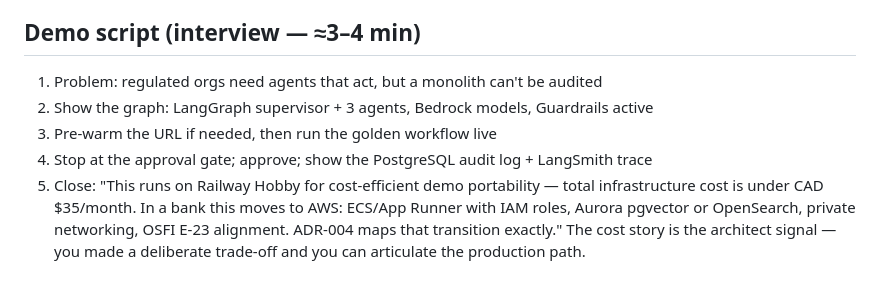
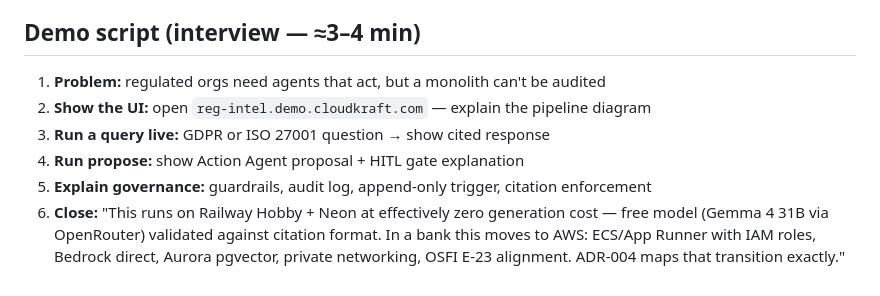
Before and after one commit to faiz-faruqi/reg-intel-agent, a Markdown page: BUILD_PLAN.md, the part around one of its changes. Rendered like a GitHub page.

```diff
--- a/BUILD_PLAN.md
+++ b/BUILD_PLAN.md
@@ -149,11 +122,11 @@ When there is budget and a real engagement:
 
 ## Demo script (interview — ≈3–4 min)
-1. Problem: regulated orgs need agents that act, but a monolith can't be audited
-2. Show the graph: LangGraph supervisor + 3 agents, Bedrock models, Guardrails active
-3. Pre-warm the URL if needed, then run the golden workflow live
-4. Stop at the approval gate; approve; show the PostgreSQL audit log + LangSmith trace
-5. Close: "This runs on Railway Hobby for cost-efficient demo portability — total
-   infrastructure cost is under CAD $35/month. In a bank this moves to AWS: ECS/App
-   Runner with IAM roles, Aurora pgvector or OpenSearch, private networking, OSFI E-23
-   alignment. ADR-004 maps that transition exactly." The cost story is the architect
-   signal — you made a deliberate trade-off and you can articulate the production path.
+1. **Problem:** regulated orgs need agents that act, but a monolith can't be audited
+2. **Show the UI:** open `reg-intel.demo.cloudkraft.com` — explain the pipeline diagram
+3. **Run a query live:** GDPR or ISO 27001 question → show cited response
+4. **Run propose:** show Action Agent proposal + HITL gate explanation
+5. **Explain governance:** guardrails, audit log, append-only trigger, citation enforcement
+6. **Close:** "This runs on Railway Hobby + Neon at effectively zero generation cost —
+   free model (Gemma 4 31B via OpenRouter) validated against citation format. In a bank
+   this moves to AWS: ECS/App Runner with IAM roles, Bedrock direct, Aurora pgvector,
+   private networking, OSFI E-23 alignment. ADR-004 maps that transition exactly."
```
Also changed, not shown: other parts of BUILD_PLAN.md (+73 -100 lines), CLAUDE.md (+65 -46 lines).
